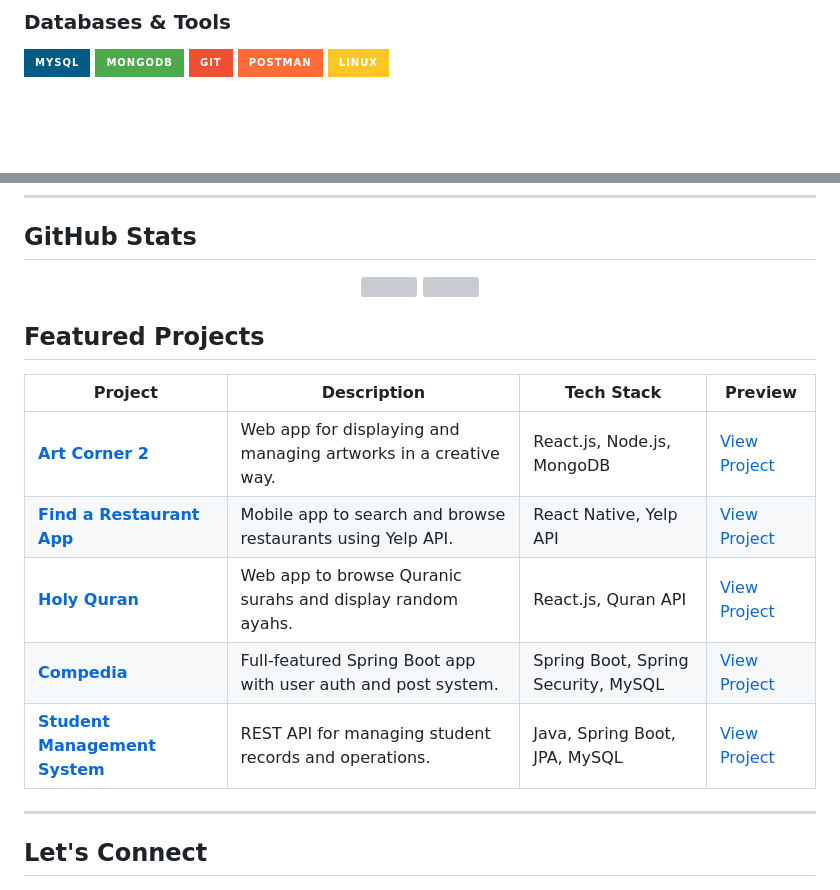
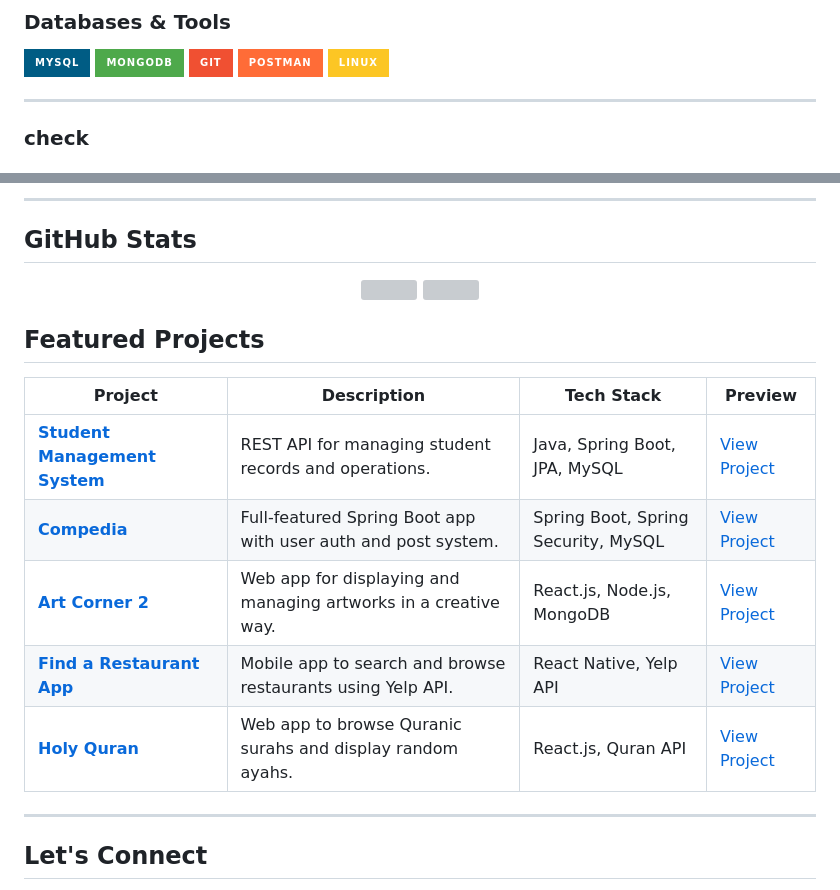
Before and after one commit to mahmoudrabbas/mahmoudrabbas, a Markdown page: README.md, 2 parts joined by grey strips. GitHub-like rendering; badges without logos; blank space fills up the shorter version; grey boxes are pictures that could not be loaded.

```diff
--- a/README.md
+++ b/README.md
@@ -45,4 +45,5 @@
 ![Linux](https://img.shields.io/badge/Linux-FCC624?style=for-the-badge&logo=linux&logoColor=black)
 
 ---
+### check
 
@@ -49,3 +80,4 @@
+----------------
 ## GitHub Stats
 
 <p align="center">
@@ -58,12 +90,11 @@
 
 | Project | Description | Tech Stack | Preview |
 |---------|-------------|------------|---------|
+| **[Student Management System](https://github.com/mahmoudrabbas/student_management_system)** | REST API for managing student records and operations. | Java, Spring Boot, JPA, MySQL | [View Project](https://github.com/mahmoudrabbas/student_management_system) |
+| **[Compedia](https://github.com/mahmoudrabbas/compedia)** | Full-featured Spring Boot app with user auth and post system. | Spring Boot, Spring Security, MySQL | [View Project](https://github.com/mahmoudrabbas/compedia) |
 | **[Art Corner 2](https://github.com/mahmoudrabbas/art-corner2)** | Web app for displaying and managing artworks in a creative way. | React.js, Node.js, MongoDB | [View Project](https://github.com/mahmoudrabbas/art-corner2) |
 | **[Find a Restaurant App](https://github.com/mahmoudrabbas/find-a-restaurant-app)** | Mobile app to search and browse restaurants using Yelp API. | React Native, Yelp API | [View Project](https://github.com/mahmoudrabbas/find-a-restaurant-app) |
 | **[Holy Quran](https://github.com/mahmoudrabbas/holy-quran)** | Web app to browse Quranic surahs and display random ayahs. | React.js, Quran API | [View Project](https://github.com/mahmoudrabbas/holy-quran) |
-| **[Compedia](https://github.com/mahmoudrabbas/compedia)** | Full-featured Spring Boot app with user auth and post system. | Spring Boot, Spring Security, MySQL | [View Project](https://github.com/mahmoudrabbas/compedia) |
-| **[Student Management System](https://github.com/mahmoudrabbas/student_management_system)** | REST API for managing student records and operations. | Java, Spring Boot, JPA, MySQL | [View Project](https://github.com/mahmoudrabbas/student_management_system) |
-
 
 ---
 
```
Also changed, not shown: other parts of README.md (+30 -0 lines).
